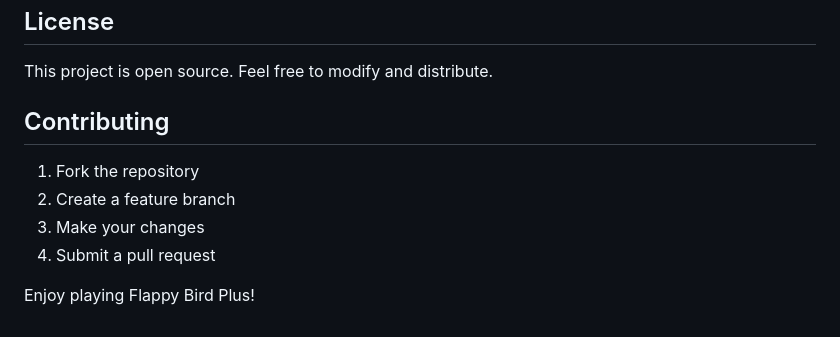
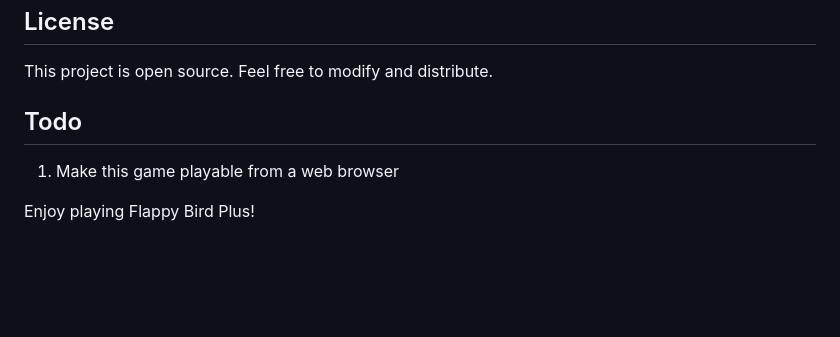
Before and after one commit to jasonwunady/flappy-bird-plus, a Markdown page: README.md, the part around the change. Drawn GitHub-style; blank space fills up the shorter version.

Commit message:
chore: updating readme

```diff
--- a/README.md
+++ b/README.md
@@ -96,11 +96,8 @@ The project includes several utility scripts for asset generation:
 
 This project is open source. Feel free to modify and distribute.
 
-## Contributing
+## Todo
 
-1. Fork the repository
-2. Create a feature branch
-3. Make your changes
-4. Submit a pull request
+1. Make this game playable from a web browser
 
 Enjoy playing Flappy Bird Plus!
```
